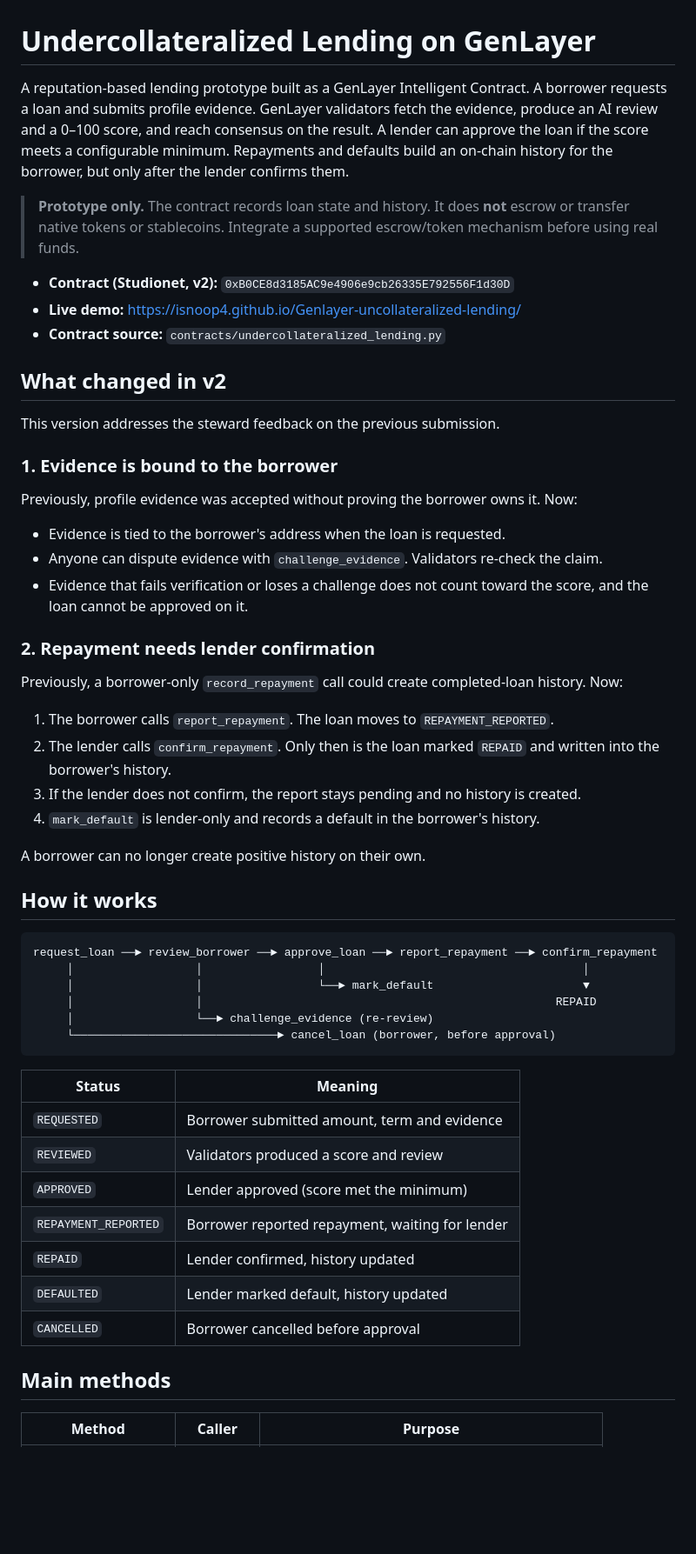
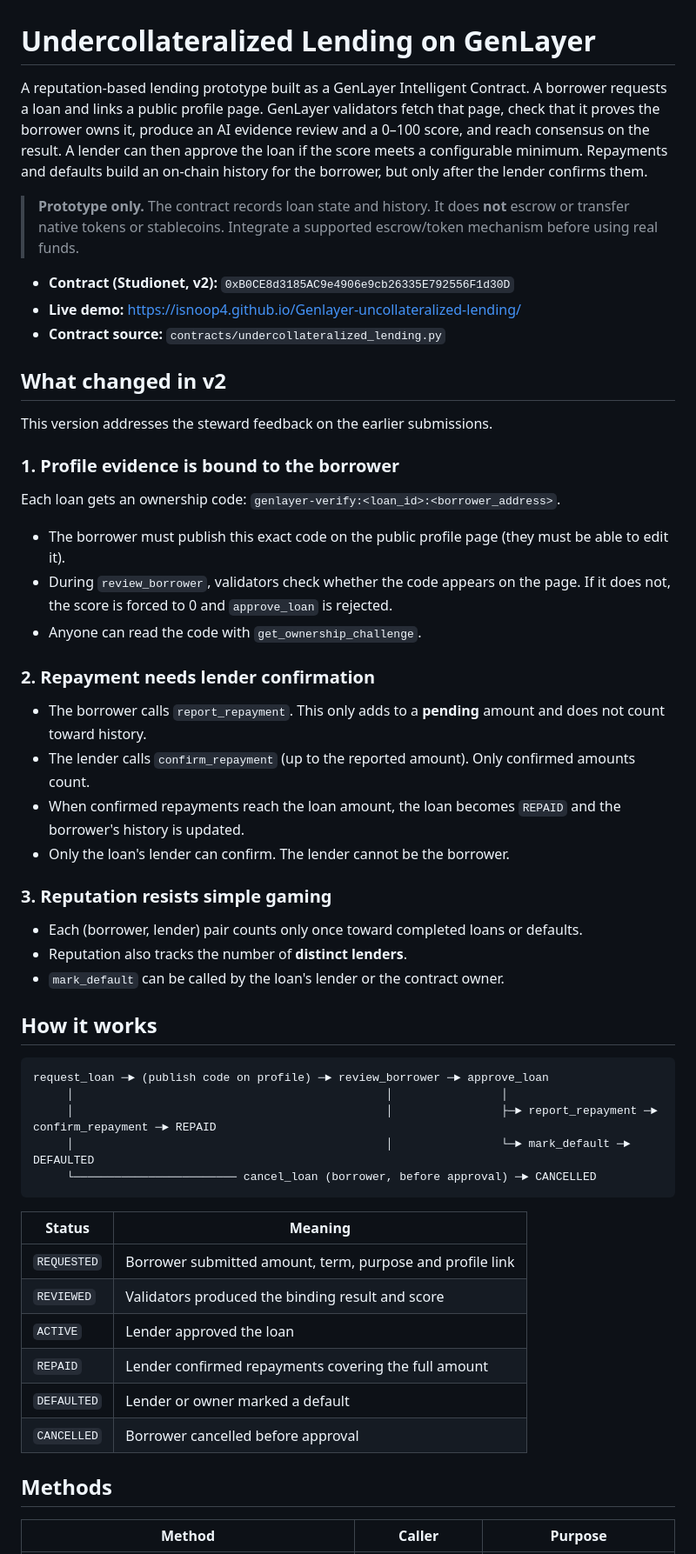
Before and after one commit to isnoop4/Genlayer-uncollateralized-lending, a Markdown page: README.md, the part around one of its changes. Shown at 87% size. Drawn GitHub-style; blank space fills up the shorter version.

````diff
--- a/README.md
+++ b/README.md
@@ -1,6 +1,6 @@
 # Undercollateralized Lending on GenLayer
 
-A reputation-based lending prototype built as a GenLayer Intelligent Contract. A borrower requests a loan and submits profile evidence. GenLayer validators fetch the evidence, produce an AI review and a 0–100 score, and reach consensus on the result. A lender can approve the loan if the score meets a configurable minimum. Repayments and defaults build an on-chain history for the borrower, but only after the lender confirms them.
+A reputation-based lending prototype built as a GenLayer Intelligent Contract. A borrower requests a loan and links a public profile page. GenLayer validators fetch that page, check that it proves the borrower owns it, produce an AI evidence review and a 0–100 score, and reach consensus on the result. A lender can then approve the loan if the score meets a configurable minimum. Repayments and defaults build an on-chain history for the borrower, but only after the lender confirms them.
 
 > **Prototype only.** The contract records loan state and history. It does **not** escrow or transfer native tokens or stablecoins. Integrate a supported escrow/token mechanism before using real funds.
 
@@ -10,49 +10,49 @@ A reputation-based lending prototype built as a GenLayer Intelligent Contract. A
 
 ## What changed in v2
 
-This version addresses the steward feedback on the previous submission.
+This version addresses the steward feedback on the earlier submissions.
 
-### 1. Evidence is bound to the borrower
+### 1. Profile evidence is bound to the borrower
 
-Previously, profile evidence was accepted without proving the borrower owns it. Now:
+Each loan gets an ownership code: `genlayer-verify:<loan_id>:<borrower_address>`.
 
-- Evidence is tied to the borrower's address when the loan is requested.
-- Anyone can dispute evidence with `challenge_evidence`. Validators re-check the claim.
-- Evidence that fails verification or loses a challenge does not count toward the score, and the loan cannot be approved on it.
+- The borrower must publish this exact code on the public profile page (they must be able to edit it).
+- During `review_borrower`, validators check whether the code appears on the page. If it does not, the score is forced to 0 and `approve_loan` is rejected.
+- Anyone can read the code with `get_ownership_challenge`.
 
 ### 2. Repayment needs lender confirmation
 
-Previously, a borrower-only `record_repayment` call could create completed-loan history. Now:
+- The borrower calls `report_repayment`. This only adds to a **pending** amount and does not count toward history.
+- The lender calls `confirm_repayment` (up to the reported amount). Only confirmed amounts count.
+- When confirmed repayments reach the loan amount, the loan becomes `REPAID` and the borrower's history is updated.
+- Only the loan's lender can confirm. The lender cannot be the borrower.
 
-1. The borrower calls `report_repayment`. The loan moves to `REPAYMENT_REPORTED`.
-2. The lender calls `confirm_repayment`. Only then is the loan marked `REPAID` and written into the borrower's history.
-3. If the lender does not confirm, the report stays pending and no history is created.
-4. `mark_default` is lender-only and records a default in the borrower's history.
+### 3. Reputation resists simple gaming
 
-A borrower can no longer create positive history on their own.
+- Each (borrower, lender) pair counts only once toward completed loans or defaults.
+- Reputation also tracks the number of **distinct lenders**.
+- `mark_default` can be called by the loan's lender or the contract owner.
 
 ## How it works
 
 ```
-request_loan ──► review_borrower ──► approve_loan ──► report_repayment ──► confirm_repayment
-     │                  │                 │                                      │
-     │                  │                 └──► mark_default                      ▼
-     │                  │                                                    REPAID
-     │                  └──► challenge_evidence (re-review)
-     └──────────────────────────────► cancel_loan (borrower, before approval)
+request_loan ─► (publish code on profile) ─► review_borrower ─► approve_loan
+     │                                              │                │
+     │                                              │                ├─► report_repayment ─► confirm_repayment ─► REPAID
+     │                                              │                └─► mark_default ─► DEFAULTED
+     └──────────────────────── cancel_loan (borrower, before approval) ─► CANCELLED
 ```
 
 | Status | Meaning |
 |---|---|
-| `REQUESTED` | Borrower submitted amount, term and evidence |
-| `REVIEWED` | Validators produced a score and review |
-| `APPROVED` | Lender approved (score met the minimum) |
-| `REPAYMENT_REPORTED` | Borrower reported repayment, waiting for lender |
-| `REPAID` | Lender confirmed, history updated |
-| `DEFAULTED` | Lender marked default, history updated |
+| `REQUESTED` | Borrower submitted amount, term, purpose and profile link |
+| `REVIEWED` | Validators produced the binding result and score |
+| `ACTIVE` | Lender approved the loan |
+| `REPAID` | Lender confirmed repayments covering the full amount |
+| `DEFAULTED` | Lender or owner marked a default |
 | `CANCELLED` | Borrower cancelled before approval |
 
-## Main methods
+## Methods
 
 | Method | Caller | Purpose |
 |---|---|---|
````
Also changed, not shown: other parts of README.md (+16 -13 lines).
